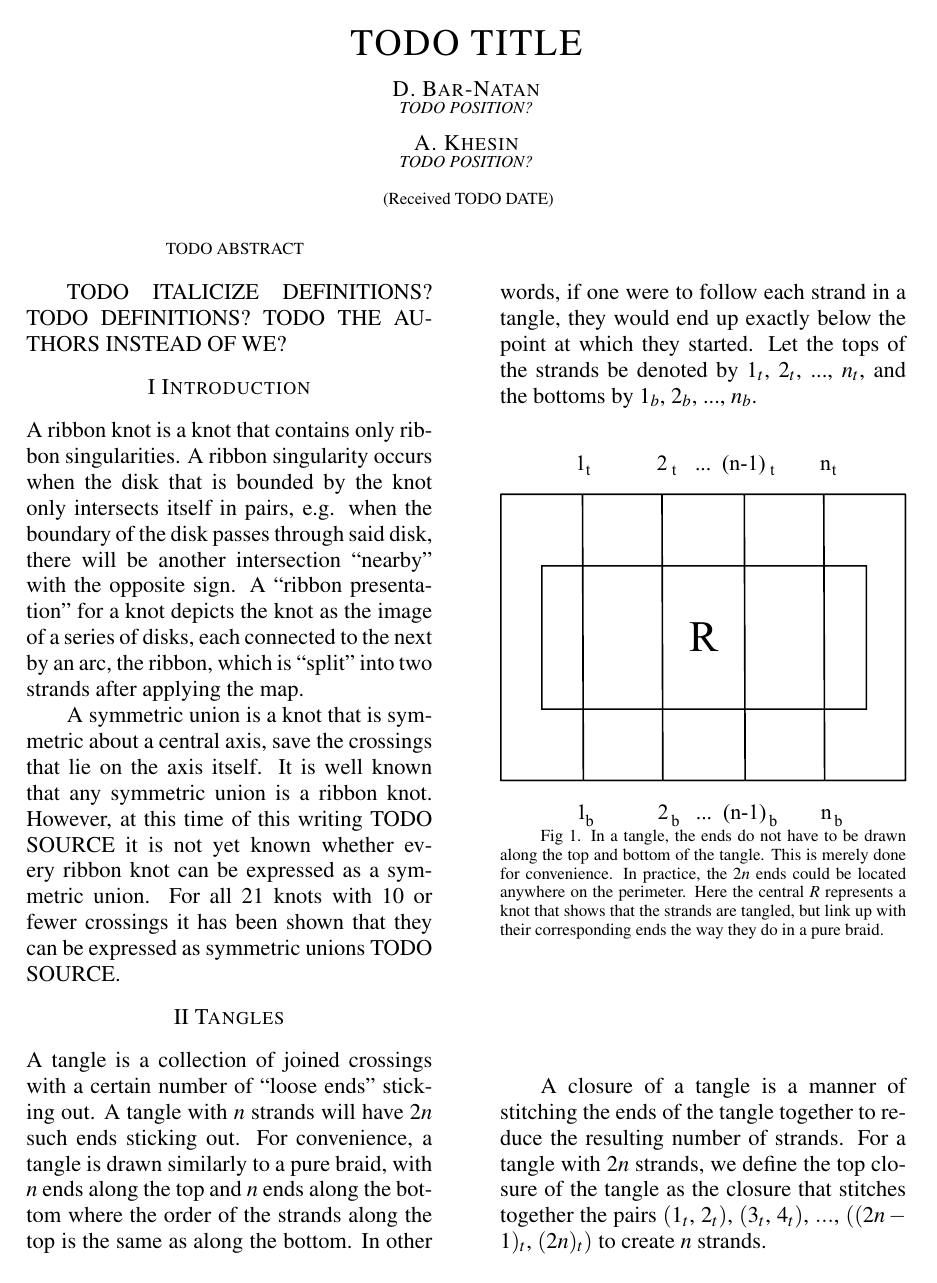
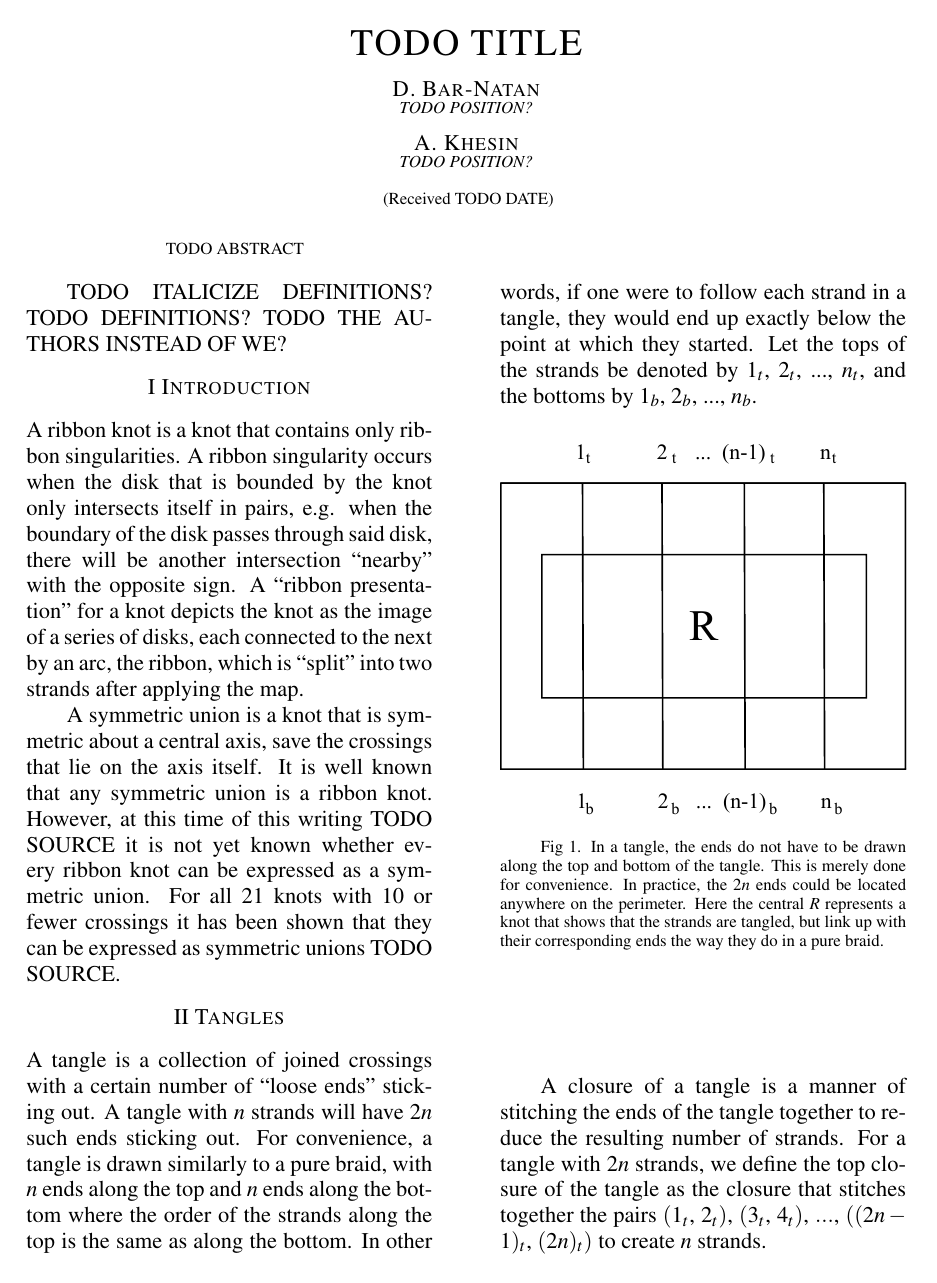
Before and after one commit to AndreyBorisKhesin/RibbonKnotDB, a LaTeX document (ribbonknotdb.tex, which reads header.tex): page 1 of 6. Compiled offline with pdfLaTeX.

Commit message:
lowered captions

```diff
--- a/header.tex
+++ b/header.tex
@@ -245,7 +245,7 @@ $\begin{array}{r}
 
 %Figure counter
 \newcounter{paperfigurecounter}
-\newcommand{\papercaption}[2]{\vspace{-24pt}
+\newcommand{\papercaption}[2]{\vspace{-12pt}
 \bgroup\stepcounter{paperfigurecounter}
 \captionof{figure}{\fontsize{9pt}{1em}\selectfont
 \hspace{0.3in}Fig \arabic{paperfigurecounter}. #2}\egroup\expandafter\edef
```
